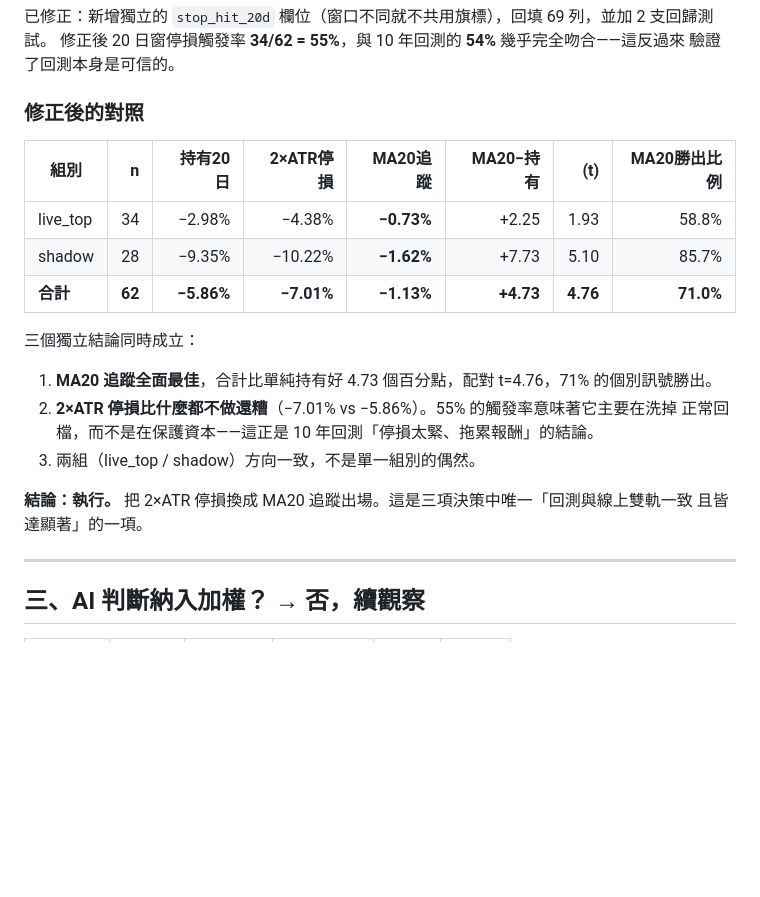
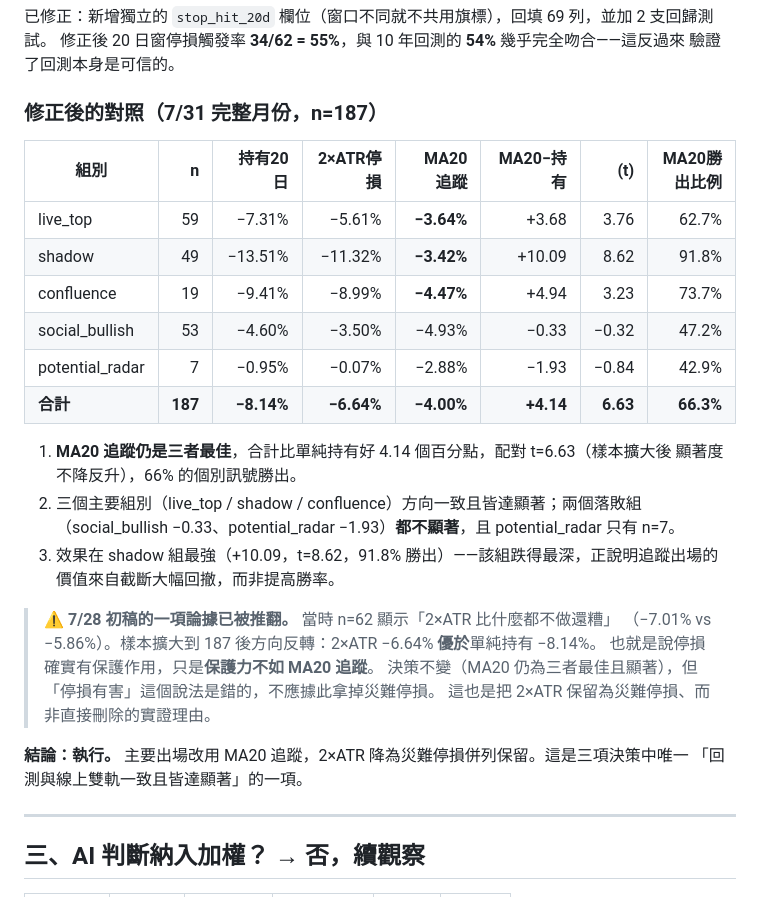
Before and after one commit to areschen2022-cmyk/us-stock-ai, a Markdown page: data/monthend_review_202607.md, the part around the change. Drawn GitHub-style; blank space fills up the shorter version.

Commit message:
auto: update monthend_review_202607.md

```diff
--- a/data/monthend_review_202607.md
+++ b/data/monthend_review_202607.md
@@ -89,23 +89,32 @@
 修正後 20 日窗停損觸發率 **34/62 = 55%**，與 10 年回測的 **54%** 幾乎完全吻合——這反過來
 驗證了回測本身是可信的。
 
-### 修正後的對照
+### 修正後的對照（7/31 完整月份，n=187）
 
 | 組別 | n | 持有20日 | 2×ATR停損 | **MA20追蹤** | MA20−持有 | (t) | MA20勝出比例 |
 |---|---:|---:|---:|---:|---:|---:|---:|
-| live_top | 34 | −2.98% | −4.38% | **−0.73%** | +2.25 | 1.93 | 58.8% |
-| shadow | 28 | −9.35% | −10.22% | **−1.62%** | +7.73 | 5.10 | 85.7% |
-| **合計** | **62** | **−5.86%** | **−7.01%** | **−1.13%** | **+4.73** | **4.76** | **71.0%** |
+| live_top | 59 | −7.31% | −5.61% | **−3.64%** | +3.68 | 3.76 | 62.7% |
+| shadow | 49 | −13.51% | −11.32% | **−3.42%** | +10.09 | 8.62 | 91.8% |
+| confluence | 19 | −9.41% | −8.99% | **−4.47%** | +4.94 | 3.23 | 73.7% |
+| social_bullish | 53 | −4.60% | −3.50% | −4.93% | −0.33 | −0.32 | 47.2% |
+| potential_radar | 7 | −0.95% | −0.07% | −2.88% | −1.93 | −0.84 | 42.9% |
+| **合計** | **187** | **−8.14%** | **−6.64%** | **−4.00%** | **+4.14** | **6.63** | **66.3%** |
 
-三個獨立結論同時成立：
+1. **MA20 追蹤仍是三者最佳**，合計比單純持有好 4.14 個百分點，配對 t=6.63（樣本擴大後
+   顯著度不降反升），66% 的個別訊號勝出。
+2. 三個主要組別（live_top / shadow / confluence）方向一致且皆達顯著；兩個落敗組
+   （social_bullish −0.33、potential_radar −1.93）**都不顯著**，且 potential_radar 只有 n=7。
+3. 效果在 shadow 組最強（+10.09，t=8.62，91.8% 勝出）——該組跌得最深，正說明追蹤出場的
+   價值來自截斷大幅回撤，而非提高勝率。
 
-1. **MA20 追蹤全面最佳**，合計比單純持有好 4.73 個百分點，配對 t=4.76，71% 的個別訊號勝出。
-2. **2×ATR 停損比什麼都不做還糟**（−7.01% vs −5.86%）。55% 的觸發率意味著它主要在洗掉
-   正常回檔，而不是在保護資本——這正是 10 年回測「停損太緊、拖累報酬」的結論。
-3. 兩組（live_top / shadow）方向一致，不是單一組別的偶然。
+> **⚠ 7/28 初稿的一項論據已被推翻。** 當時 n=62 顯示「2×ATR 比什麼都不做還糟」
+> （−7.01% vs −5.86%）。樣本擴大到 187 後方向反轉：2×ATR −6.64% **優於**單純持有 −8.14%。
+> 也就是說停損確實有保護作用，只是**保護力不如 MA20 追蹤**。
+> 決策不變（MA20 仍為三者最佳且顯著），但「停損有害」這個說法是錯的，不應據此拿掉災難停損。
+> 這也是把 2×ATR 保留為災難停損、而非直接刪除的實證理由。
 
-**結論：執行。** 把 2×ATR 停損換成 MA20 追蹤出場。這是三項決策中唯一「回測與線上雙軌一致
-且皆達顯著」的一項。
+**結論：執行。** 主要出場改用 MA20 追蹤，2×ATR 降為災難停損併列保留。這是三項決策中唯一
+「回測與線上雙軌一致且皆達顯著」的一項。
 
 ---
 
```
